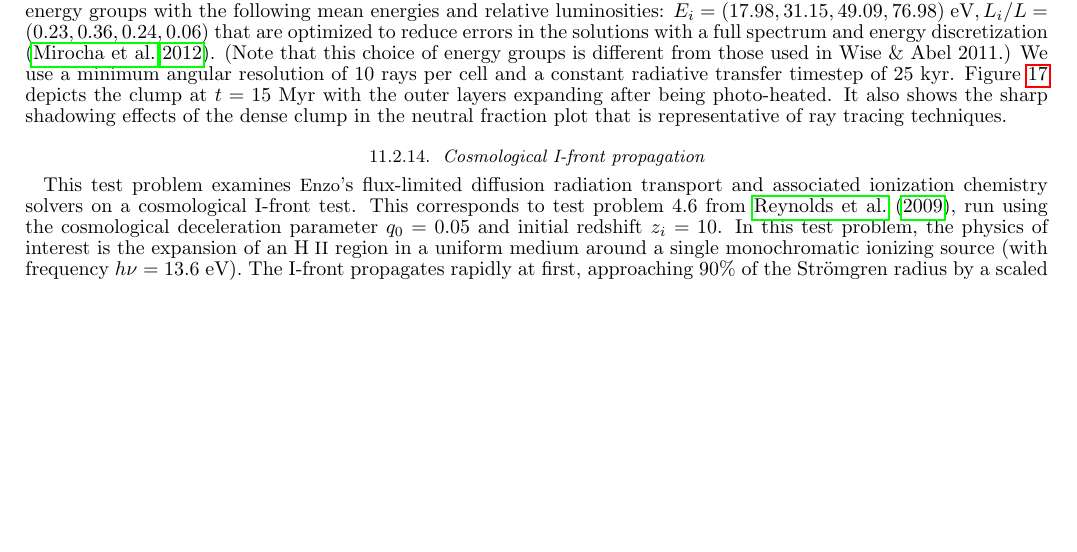
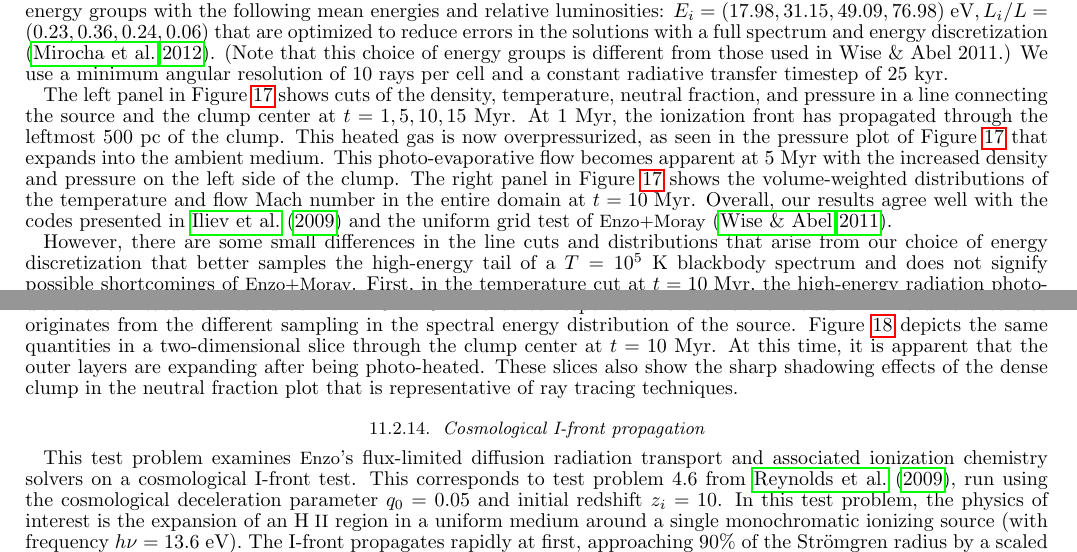
Before and after one commit to enzo-project/enzo-method-paper, a LaTeX document (ms.tex, which reads tests-photoevaporation.tex): part of page 46 of 62 before the commit and two parts of pages 47 and 48 of 62 after it, the two joined at a grey line, cut so that both start at the same text, the shorter picture padded with empty space. Compiled offline with pdfLaTeX.

Commit message:
Updating the photo-shadowing test to compare with the Iliev et al. (2009) paper.  Adding the PDF of temperature and Mach number and line cuts of density, temperature, pressure, and neutral fraction.

```diff
--- a/tests-photoevaporation.tex
+++ b/tests-photoevaporation.tex
@@ -2,0 +11,2 @@
+    point source to the clump center at $t = 1, 5, 10, 15$~Myr
+    (clockwise from the upper-left side) of the density, temperature,
@@ -34,9 +64,23 @@ are optimized to reduce errors in the solutions with a full spectrum
 and energy discretization \citep{Mirocha12}.  (Note that this choice
 of energy groups is different from those used in Wise \& Abel 2011.)
 \nocite{Wise11_Moray} We use a minimum angular resolution of 10 rays
-per cell and a constant radiative transfer timestep of 25 kyr.  Figure
-\ref{fig:shadowing} depicts the clump at $t = 15$ Myr with the outer
-layers expanding after being photo-heated.  It also shows the sharp
-shadowing effects of the dense clump in the neutral fraction plot that
-is representative of ray tracing techniques.
+per cell and a constant radiative transfer timestep of 25 kyr.
 
+The left panel in Figure \ref{fig:shadowing1} shows cuts of the
+density, temperature, neutral fraction, and pressure in a line
+connecting the source and the clump center at $t = 1, 5, 10, 15$~Myr.
+At 1~Myr, the ionization front has propagated through the leftmost
+500~pc of the clump.  This heated gas is now overpressurized, as seen
+in the pressure plot of Figure \ref{fig:shadowing1} that expands into
+the ambient medium.  This photo-evaporative flow becomes apparent at
+5~Myr with the increased density and pressure on the left side of the
+clump.  The right panel in Figure \ref{fig:shadowing1} shows the
+volume-weighted distributions of the temperature and flow Mach number
+in the entire domain at $t = 10 \unit{Myr}$.  Overall, our results
+agree well with the codes presented in \citet{IlievEtAl2009} and the
+uniform grid test of \moray~\citep{Wise11_Moray}.
+
+However, there are some small differences in the line cuts and
+distributions that arise from our choice of energy discretization that
+better samples the high-energy tail of a $T = 10^5 \unit{K}$ blackbody
+spectrum and does not signify possible shortcomings of \moray.  First,
@@ -55,0 +94,14 @@ fraction.}
+feature centered at $T = 4.5 \times 10^4 \unit{K}$ that corresponds to
+the ambient medium.  This difference also originates from the
+different sampling in the spectral energy distribution of the source.
+Figure \ref{fig:shadowing2} depicts the same quantities in a
+two-dimensional slice through the clump center at $t = 10$ Myr.  At
+this time, it is apparent that the outer layers are expanding after
+being photo-heated.  These slices also show the sharp shadowing
+effects of the dense clump in the neutral fraction plot that is
+representative of ray tracing techniques.
+
+%%% Local Variables:
+%%% mode: latex
+%%% TeX-master: "ms"
+%%% End:
```
Also changed, not shown: figures/code-test-shadowing.eps (deleted), figures/shadowing-pdf.eps (added), figures/shadowing-rays.eps (added), figures/shadowing-slices.eps (added), tests-photoevaporation.tex (48 more changed lines).
